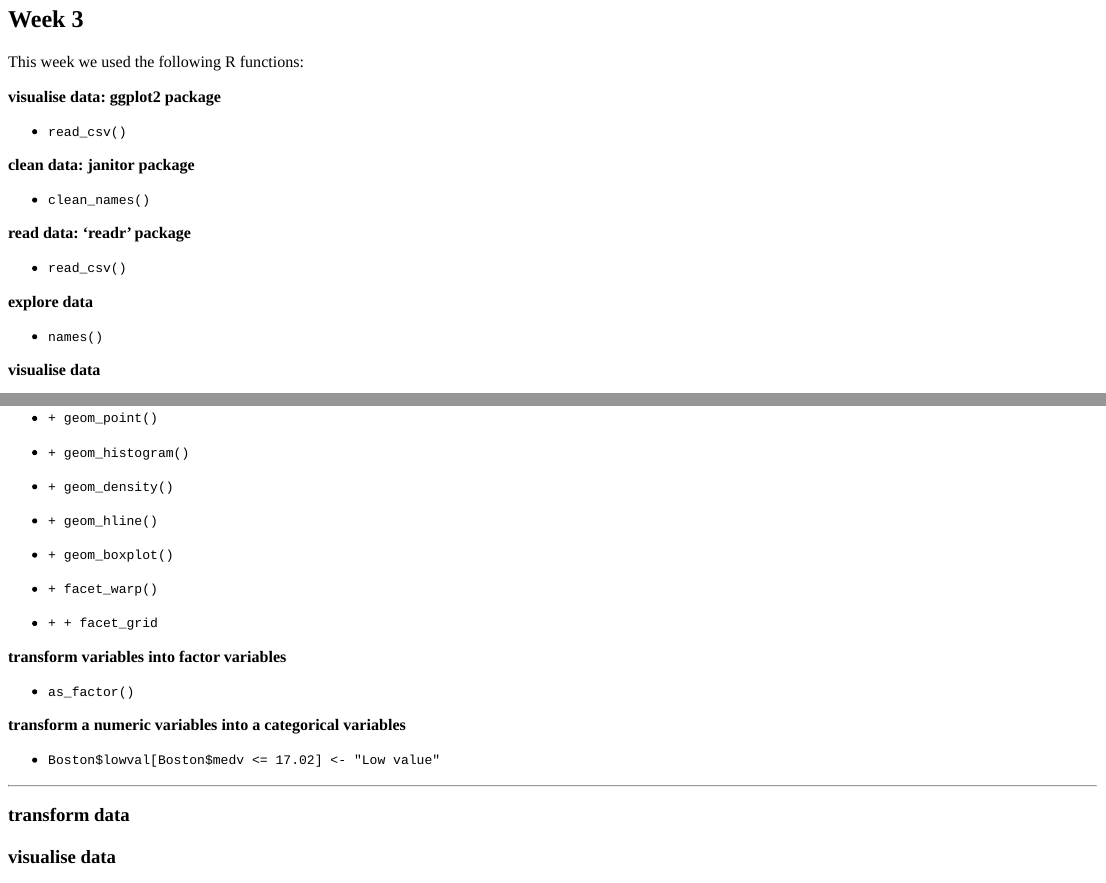
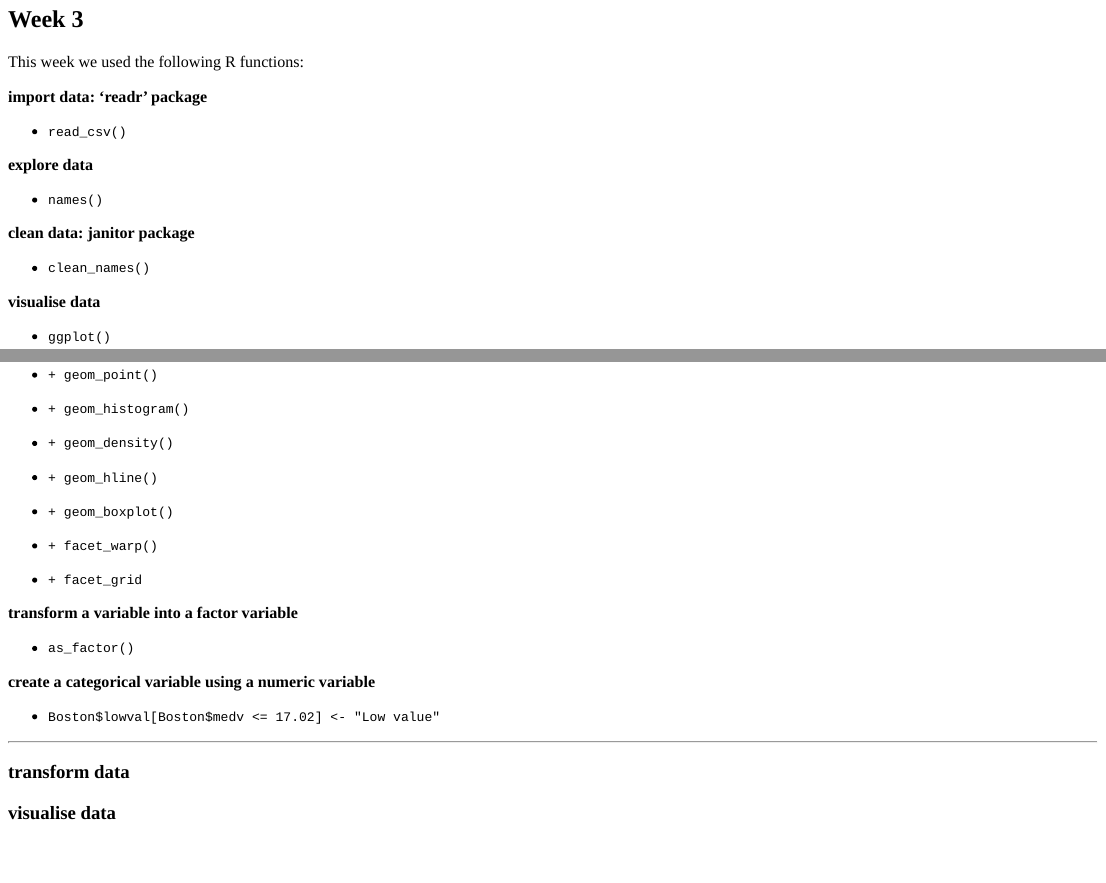
Before and after one commit to eonk/MCD_learnr, an R Markdown document (MCD_ex.Rmd): the page in a window 1100 px wide, from 1910 px down, and a second part further down, joined at a grey line. The pictures show the output file MCD_ex.html that the author committed with the source, opened offline.

Commit message:
170223_v2

```diff
--- a/MCD_ex.Rmd
+++ b/MCD_ex.Rmd
@@ -211,21 +211,17 @@ question_radio(
 
 This week we used the following R functions:
 
-**visualise data: ggplot2 package**
-
-+ `read_csv()`
-
-**clean data: janitor package**
-
-+ `clean_names()`
-
-**read data: 'readr' package**
+**import data: 'readr' package**
 
 + `read_csv()`
 
 **explore data**
 
 + `names()`
+
+**clean data: janitor package**
+
++ `clean_names()`
 
 **visualise data**
 
@@ -245,13 +241,13 @@ This week we used the following R functions:
 
 + `+ facet_warp()`
 
-+ `+ + facet_grid`
++ `+ facet_grid`
 
-**transform variables into factor variables**
+**transform a variable into a factor variable**
 
 + `as_factor()`
 
-**transform a numeric variables into a categorical variables**
+**create a categorical variable using a numeric variable**
 
 + `Boston$lowval[Boston$medv <= 17.02] <- "Low value"`
 
```
Also changed, not shown: MCD_ex.html, MCD_ex.Rmd (2 more changed lines), 1 other file.
